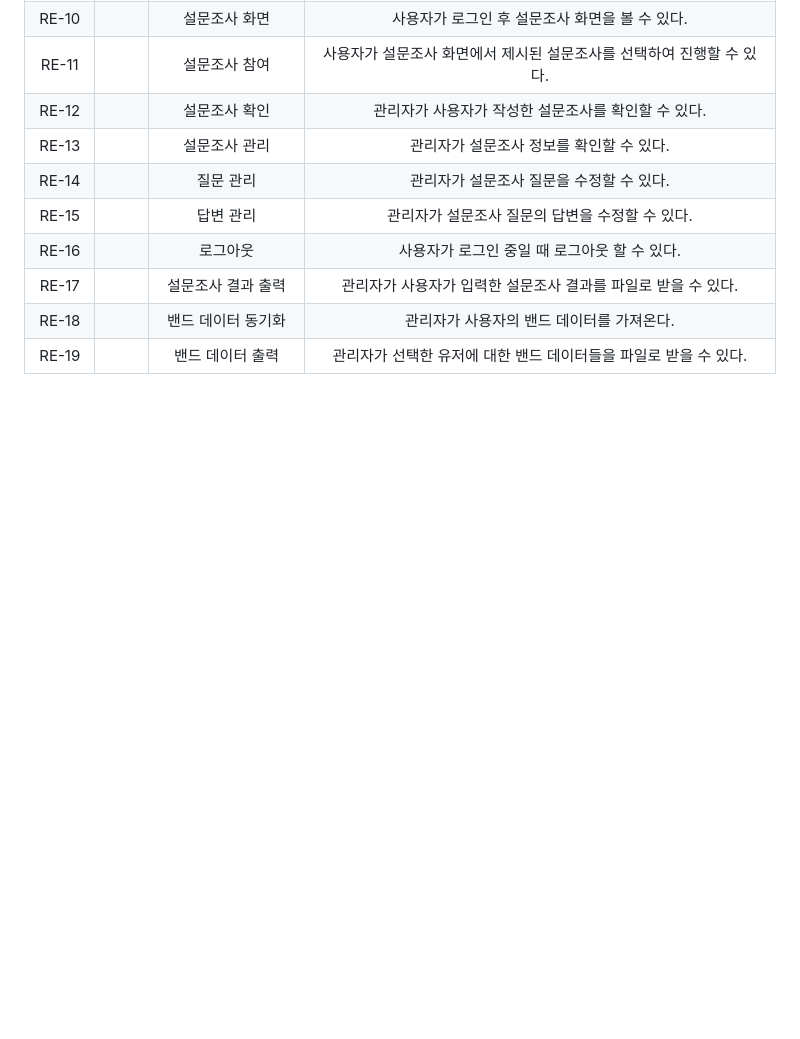
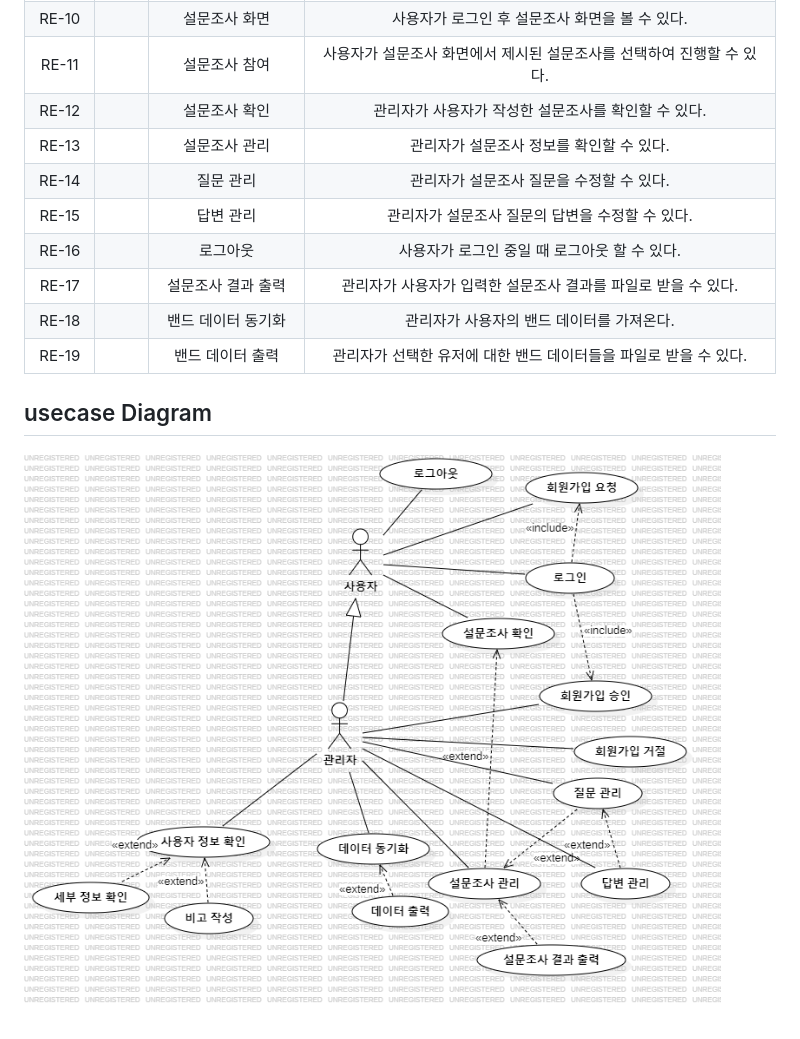
Before and after one commit to luminous037/apop, a Markdown page: docs/README.md, the part around the change. GitHub-like rendering; pictures changed too: docs/images/UseCaseDiagram.png (added); blank space fills up the shorter version.

Commit message:
docs: usecase 추가

```diff
--- a/docs/README.md
+++ b/docs/README.md
@@ -36,3 +36,6 @@
 | RE-17 |    |  설문조사 결과 출력  |    관리자가 사용자가 입력한 설문조사 결과를 파일로 받을 수 있다.     |
 | RE-18 |    |  밴드 데이터 동기화  |          관리자가 사용자의 밴드 데이터를 가져온다.           |
 | RE-19 |    |  밴드 데이터 출력   |   관리자가 선택한 유저에 대한 밴드 데이터들을 파일로 받을 수 있다.    |
+
+## usecase Diagram
+![UseCaseDiagram.png](images%2FUseCaseDiagram.png)
```
Also changed, not shown: README.md (added, +1 -0 lines).
